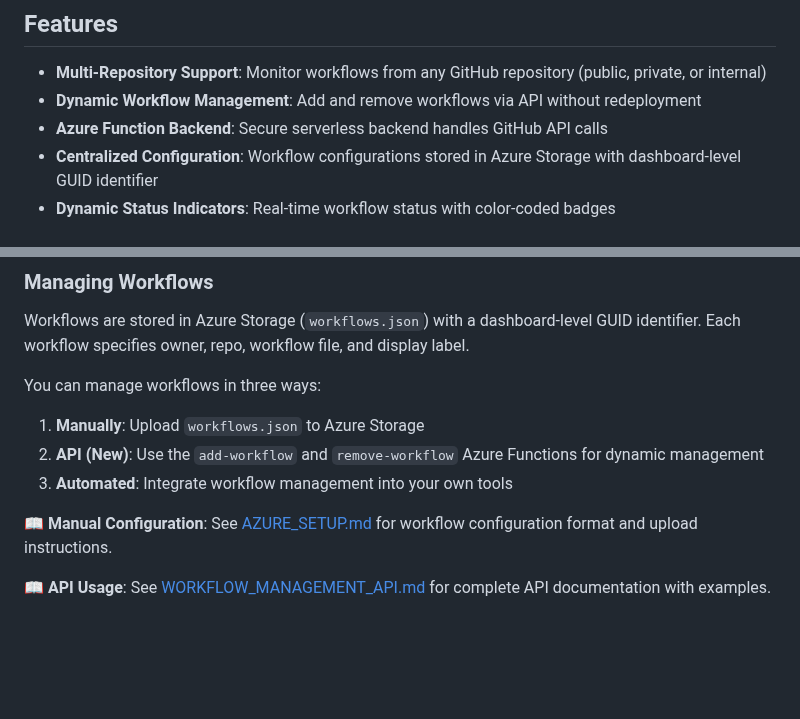
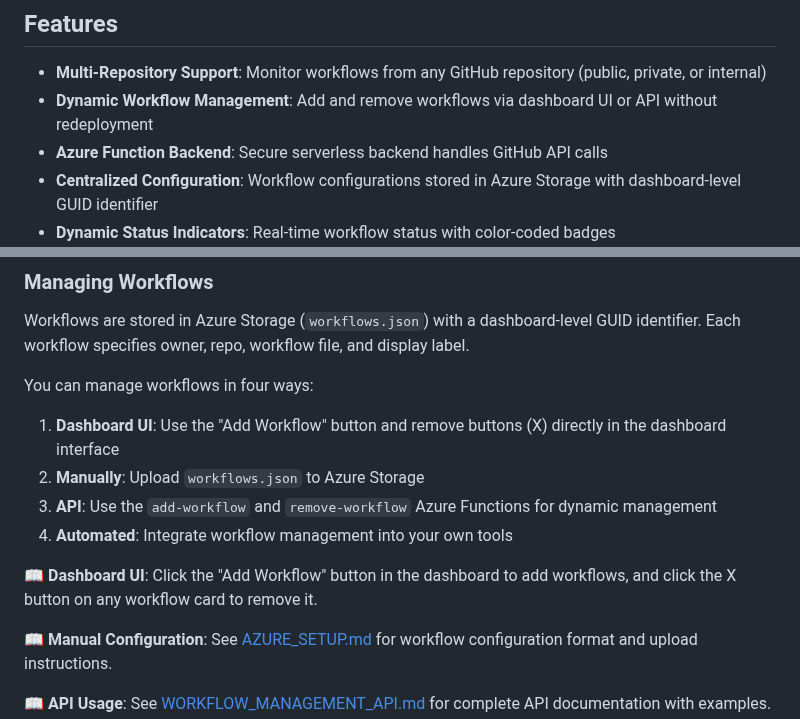
Before and after one commit to djredman99-org/pages-actions-dashboard, a Markdown page: README.md, 2 parts joined by grey strips. GitHub-like rendering; blank space fills up the shorter version.

Commit message:
Update documentation to reflect UI workflow management capabilities
Co-authored-by: djredman99 <43892709+djredman99@users.noreply.github.com>

```diff
--- a/README.md
+++ b/README.md
@@ -5,7 +5,7 @@ A GitHub Pages site that serves as a centralized dashboard for monitoring GitHub
 ## Features
 
 - **Multi-Repository Support**: Monitor workflows from any GitHub repository (public, private, or internal)
-- **Dynamic Workflow Management**: Add and remove workflows via API without redeployment
+- **Dynamic Workflow Management**: Add and remove workflows via dashboard UI or API without redeployment
 - **Azure Function Backend**: Secure serverless backend handles GitHub API calls
 - **Centralized Configuration**: Workflow configurations stored in Azure Storage with dashboard-level GUID identifier
 - **Dynamic Status Indicators**: Real-time workflow status with color-coded badges
@@ -51,10 +51,13 @@ Your dashboard will be available at `https://{your-username}.github.io/pages-act
 
 Workflows are stored in Azure Storage (`workflows.json`) with a dashboard-level GUID identifier. Each workflow specifies owner, repo, workflow file, and display label.
 
-You can manage workflows in three ways:
-1. **Manually**: Upload `workflows.json` to Azure Storage
-2. **API (New)**: Use the `add-workflow` and `remove-workflow` Azure Functions for dynamic management
-3. **Automated**: Integrate workflow management into your own tools
+You can manage workflows in four ways:
+1. **Dashboard UI**: Use the "Add Workflow" button and remove buttons (X) directly in the dashboard interface
+2. **Manually**: Upload `workflows.json` to Azure Storage
+3. **API**: Use the `add-workflow` and `remove-workflow` Azure Functions for dynamic management
+4. **Automated**: Integrate workflow management into your own tools
+
+📖 **Dashboard UI**: Click the "Add Workflow" button in the dashboard to add workflows, and click the X button on any workflow card to remove it.
 
 📖 **Manual Configuration**: See [AZURE_SETUP.md](AZURE_SETUP.md#step-6-upload-workflow-configuration) for workflow configuration format and upload instructions.
 
```
Also changed, not shown: AZURE_SETUP.md (+26 -0 lines), WORKFLOW_MANAGEMENT_API.md (+10 -1 lines).
